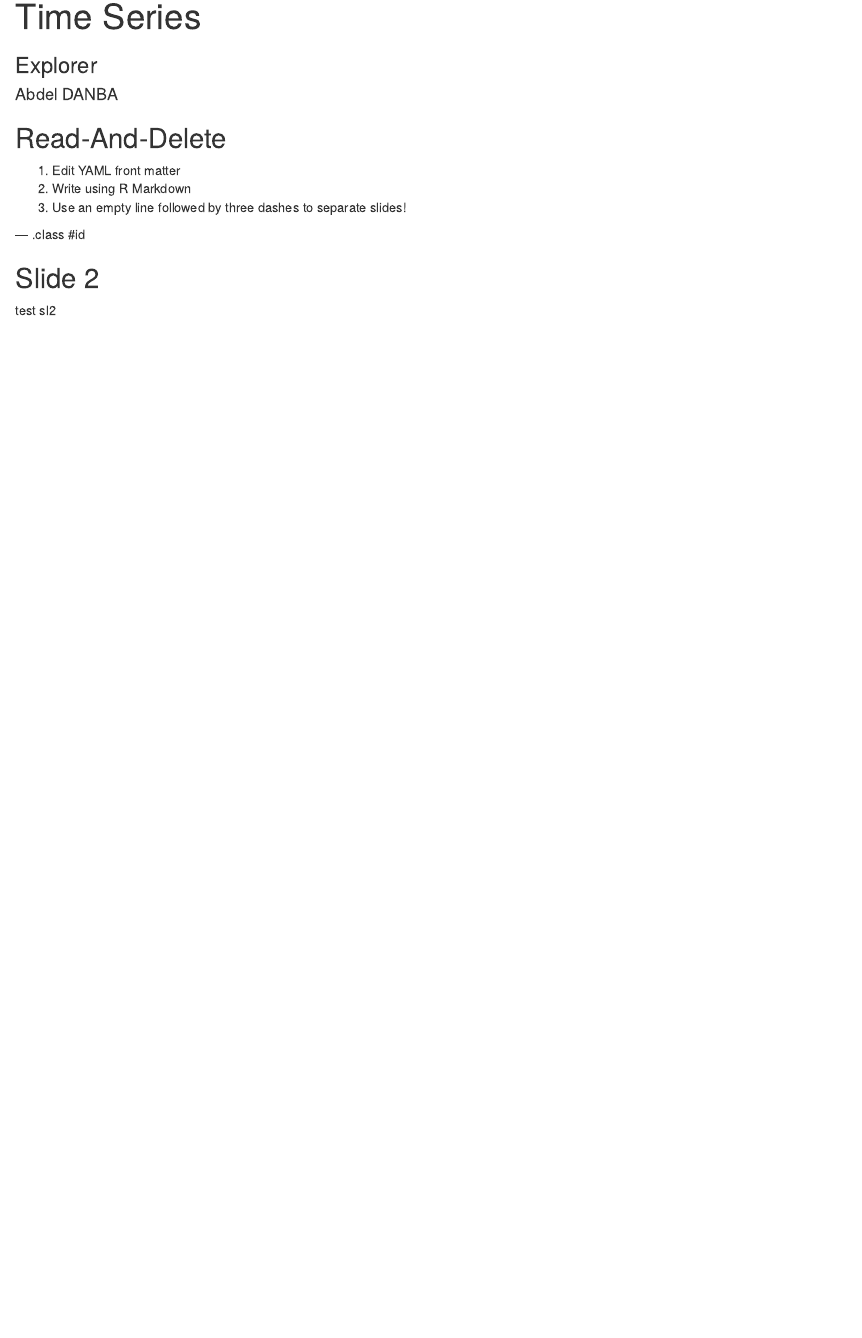
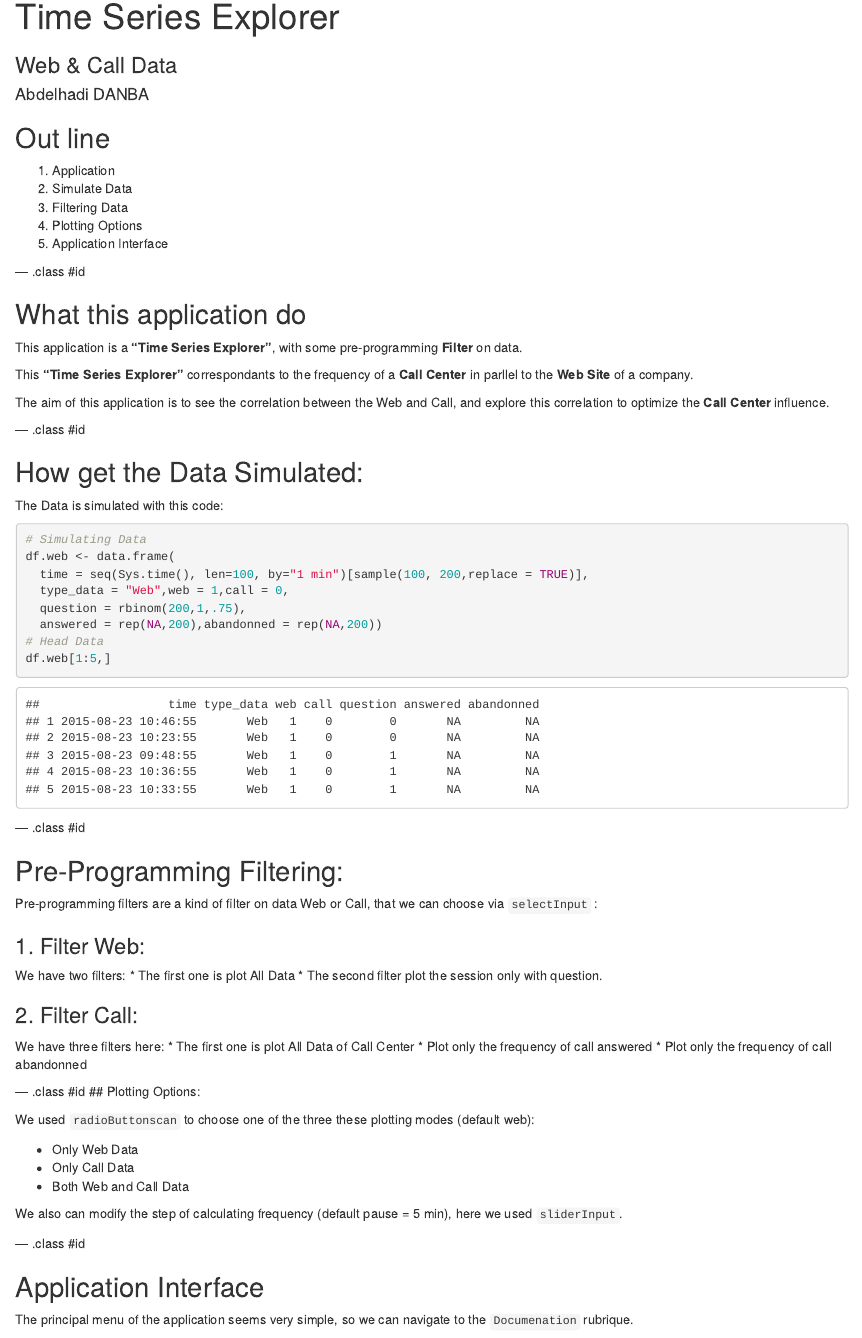
Before and after one commit to adanba/apppres, an R Markdown document (index.Rmd): the page in a window 1100 px wide, from its top. Rendered offline with R 4.5, knitr and Pandoc, with nearby package versions; code that draws random numbers runs with fixed seeds of ours.

Commit message:
Final commit

````diff
--- a/index.Rmd
+++ b/index.Rmd
@@ -1,7 +1,7 @@
 ---
-title       : Time Series
-subtitle    : Explorer
-author      : Abdel DANBA
+title       : Time Series Explorer
+subtitle    : Web & Call Data
+author      : Abdelhadi DANBA
 job         : Data Scientist
 framework   : io2012        # {io2012, html5slides, shower, dzslides, ...}
 highlighter : highlight.js  # {highlight.js, prettify, highlight}
@@ -13,16 +13,76 @@ knit        : slidify::knit2slides
 ---
 
 
-## Read-And-Delete
+## Out line
 
-1. Edit YAML front matter
-2. Write using R Markdown
-3. Use an empty line followed by three dashes to separate slides!
+1. Application
+2. Simulate Data
+3. Filtering Data
+4. Plotting Options
+5. Application Interface
 
+--- .class #id
+
+## What this application do
+
+This application is a **"Time Series Explorer"**, with some pre-programming **Filter** on data.
+
+This **"Time Series Explorer"** correspondants to the frequency of a **Call Center** in parllel to the **Web Site** of a company.
+
+The aim of this application is to see the correlation between the Web and Call, and explore this correlation to optimize the **Call Center** influence.
 
 
 --- .class #id
 
-## Slide 2
+## How get the Data Simulated:
 
-test sl2
+The Data is simulated with this code:
+
+```{r echo=TRUE}
+# Simulating Data
+df.web <- data.frame(
+  time = seq(Sys.time(), len=100, by="1 min")[sample(100, 200,replace = TRUE)],
+  type_data = "Web",web = 1,call = 0,
+  question = rbinom(200,1,.75),
+  answered = rep(NA,200),abandonned = rep(NA,200))
+# Head Data
+df.web[1:5,]
+```
+
+
+--- .class #id
+
+## Pre-Programming Filtering:
+
+Pre-programming filters are a kind of filter on data Web or Call, that we can choose via `selectInput` :
+
+### 1. Filter Web:
+We have two filters:
+* The first one is plot All Data
+* The second filter plot the session only with question.
+
+### 2. Filter Call:
+We have three filters here:
+* The first one is plot All Data of Call Center
+* Plot only the frequency of call answered
+* Plot only the frequency of call abandonned
+
+--- .class #id
+## Plotting Options:
+
+We used `radioButtonscan` to choose one of the three these plotting modes (default web):
+
+* Only Web Data
+* Only Call Data
+* Both Web and Call Data
+
+We also can modify the step of calculating frequency (default pause = 5 min), here we used `sliderInput`.
+
+
+--- .class #id
+
+## Application Interface
+
+The principal menu of the application seems very simple, so we can navigate to the `Documenation` rubrique.
+
+![UI](/Users/danba95/Desktop/slidify/apppres/assets/img/interface_application.jpg)
````
Also changed, not shown: assets/img/interface_application.jpg (added), assets/img/interface_application2.jpg (added), assets/img/logo.jpg (added), index.html, index.md, 1 other file.
